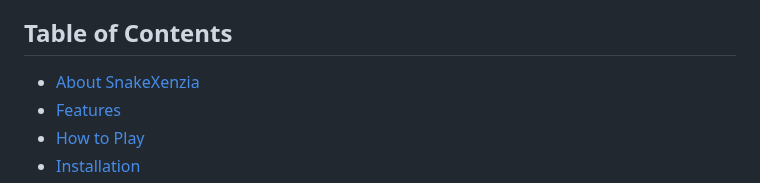
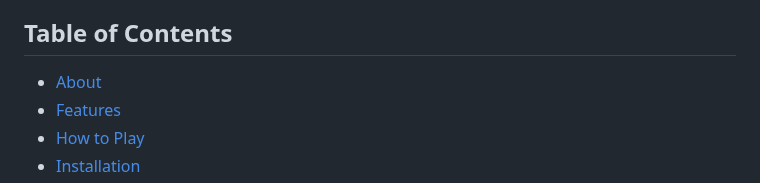
Before and after one commit to Sh1v4nk/Snake-Game-Js, a Markdown page: README.md, the part around the change. Rendered like a GitHub page.

```diff
--- a/README.md
+++ b/README.md
@@ -4,7 +4,7 @@ Greetings to SnakeXenzia! Below, you'll discover details about the SnakeXenzia g
 
 ## Table of Contents
 
-- [About SnakeXenzia](#about-snakexenzia)
+- [About](#about)
 - [Features](#features)
 - [How to Play](#how-to-play)
 - [Installation](#installation)
```
